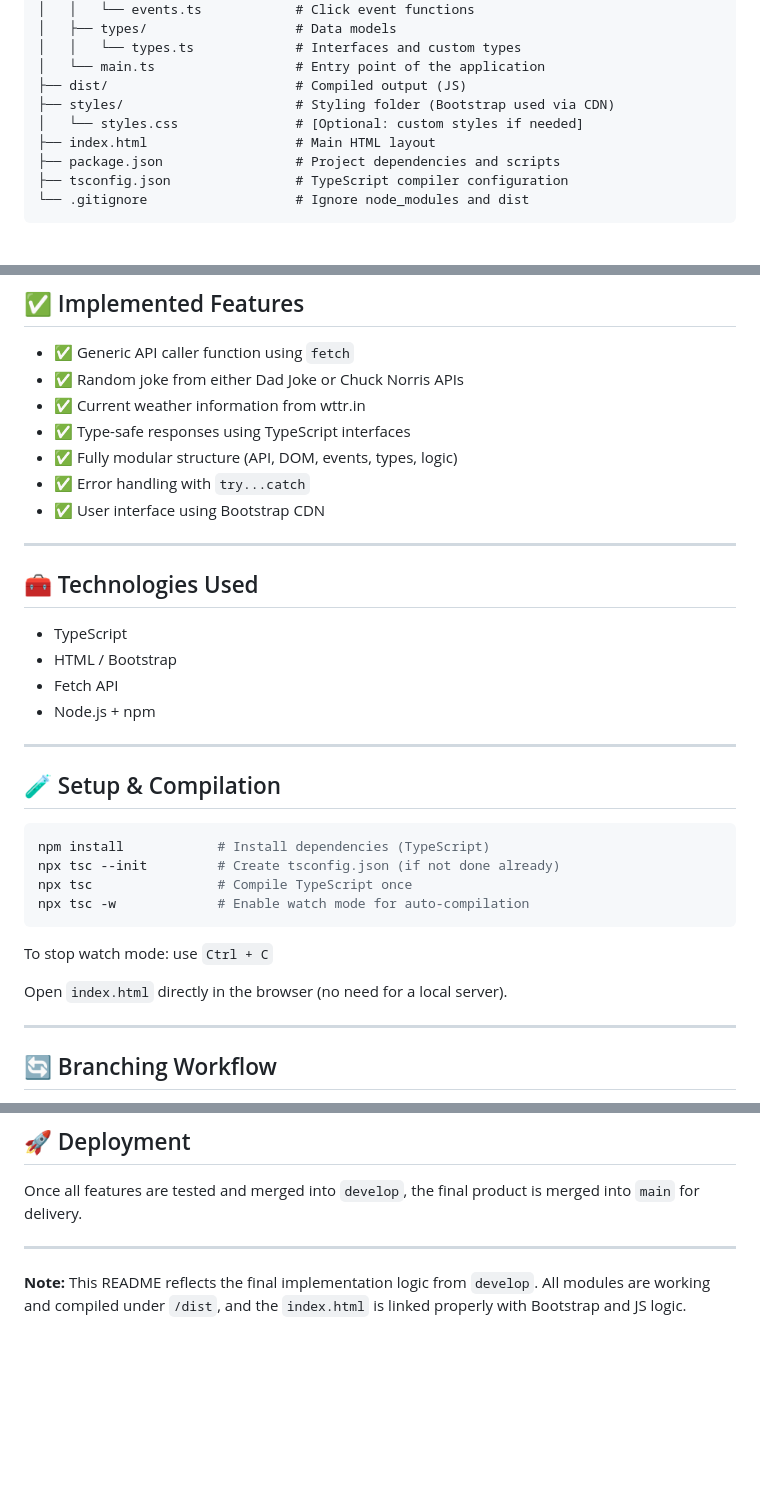
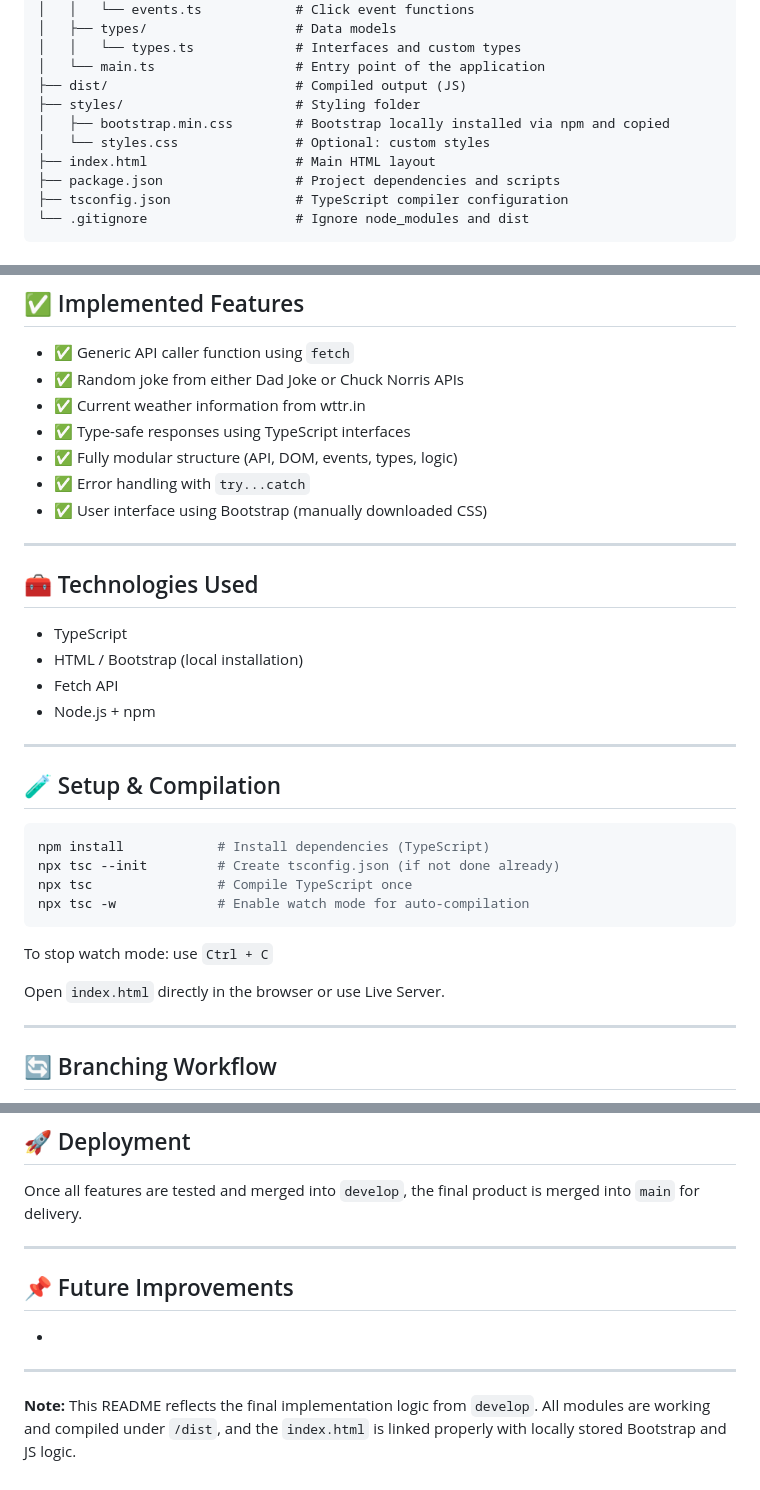
Before and after one commit to Arnau-66/S4.-API, a Markdown page: README.md, 3 parts joined by grey strips. Drawn GitHub-style; blank space fills up the shorter version.

Commit message:
Develop branch README update

```diff
--- a/README.md
+++ b/README.md
@@ -32,8 +32,9 @@ sprint4-api-project/
 │   │   └── types.ts             # Interfaces and custom types
 │   └── main.ts                  # Entry point of the application
 ├── dist/                        # Compiled output (JS)
-├── styles/                      # Styling folder (Bootstrap used via CDN)
-│   └── styles.css               # [Optional: custom styles if needed]
+├── styles/                      # Styling folder
+│   ├── bootstrap.min.css        # Bootstrap locally installed via npm and copied
+│   └── styles.css               # Optional: custom styles
 ├── index.html                   # Main HTML layout
 ├── package.json                 # Project dependencies and scripts
 ├── tsconfig.json                # TypeScript compiler configuration
@@ -50,14 +51,14 @@ sprint4-api-project/
 - ✅ Type-safe responses using TypeScript interfaces
 - ✅ Fully modular structure (API, DOM, events, types, logic)
 - ✅ Error handling with `try...catch`
-- ✅ User interface using Bootstrap CDN
+- ✅ User interface using Bootstrap (manually downloaded CSS)
 
 ---
 
 ## 🧰 Technologies Used
 
 - TypeScript
-- HTML / Bootstrap
+- HTML / Bootstrap (local installation)
 - Fetch API
 - Node.js + npm
 
@@ -74,7 +75,7 @@ npx tsc -w             # Enable watch mode for auto-compilation
 
 To stop watch mode: use `Ctrl + C`
 
-Open `index.html` directly in the browser (no need for a local server).
+Open `index.html` directly in the browser or use Live Server.
 
 ---
 
@@ -97,5 +98,10 @@ Once all features are tested and merged into `develop`, the final product is mer
 
 ---
 
+## 📌 Future Improvements
 
-**Note:** This README reflects the final implementation logic from `develop`. All modules are working and compiled under `/dist`, and the `index.html` is linked properly with Bootstrap and JS logic.
+-
+
+---
+
+**Note:** This README reflects the final implementation logic from `develop`. All modules are working and compiled under `/dist`, and the `index.html` is linked properly with locally stored Bootstrap and JS logic.
```
